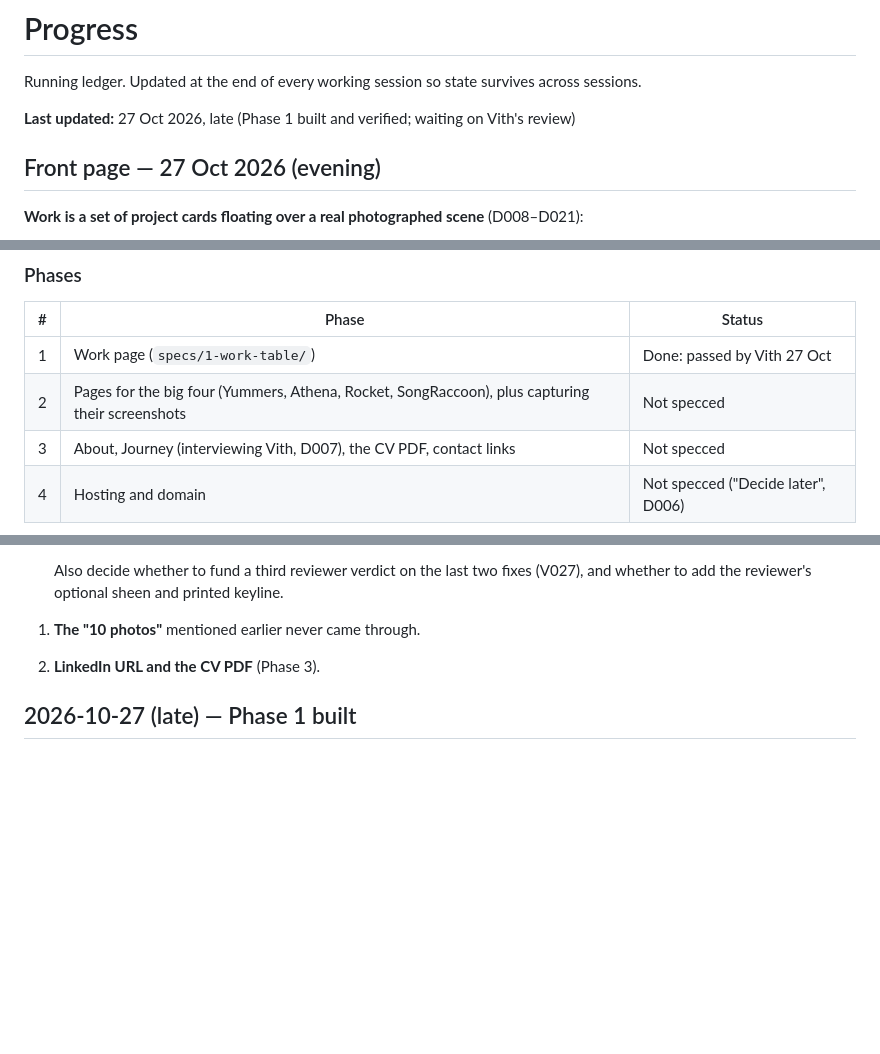
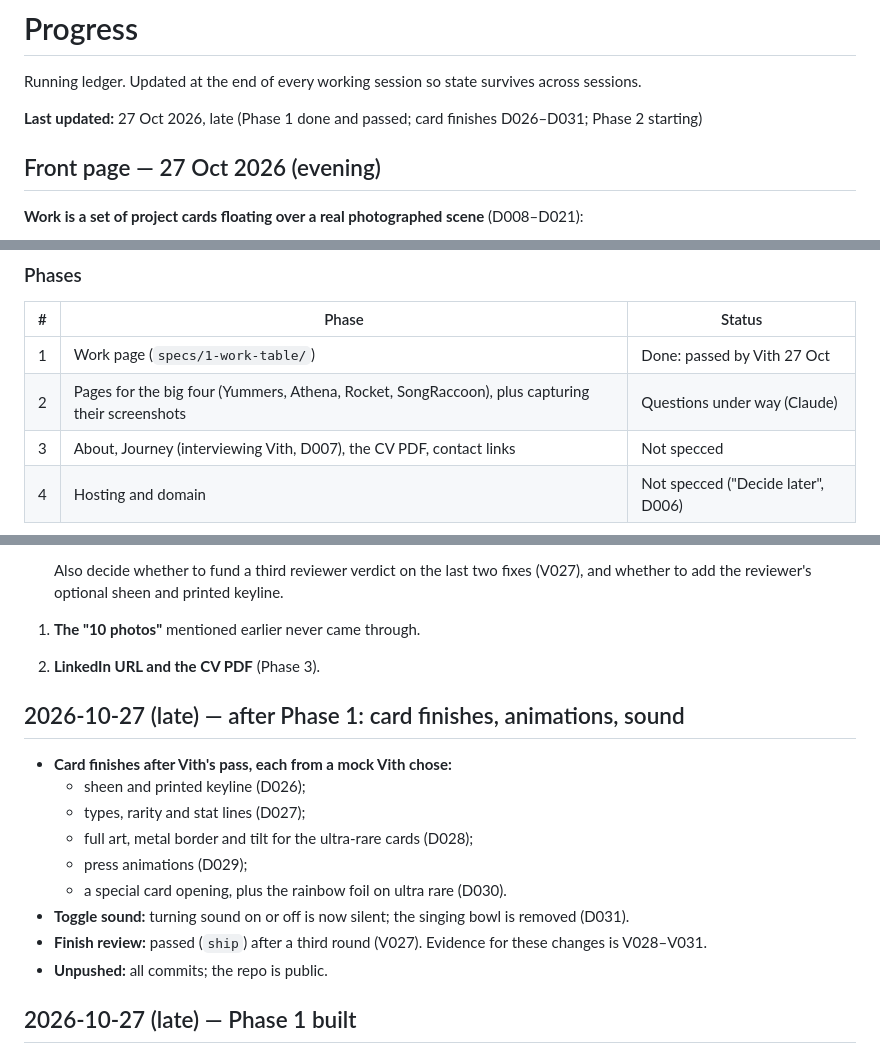
Before and after one commit to sovithyea/portfolio, a Markdown page: docs/PROGRESS.md, 3 parts joined by grey strips. Rendered like a GitHub page; blank space fills up the shorter version.

Commit message:
docs: progress after phase 1 finishes; phase 2 starting

```diff
--- a/docs/PROGRESS.md
+++ b/docs/PROGRESS.md
@@ -2,7 +2,7 @@
 
 Running ledger. Updated at the end of every working session so state survives across sessions.
 
-**Last updated:** 27 Oct 2026, late (Phase 1 built and verified; waiting on Vith's review)
+**Last updated:** 27 Oct 2026, late (Phase 1 done and passed; card finishes D026–D031; Phase 2 starting)
 
 ## Front page — 27 Oct 2026 (evening)
 
@@ -19,7 +19,7 @@ Running ledger. Updated at the end of every working session so state survives ac
 | # | Phase | Status |
 |---|---|---|
 | 1 | Work page (`specs/1-work-table/`) | Done: passed by Vith 27 Oct |
-| 2 | Pages for the big four (Yummers, Athena, Rocket, SongRaccoon), plus capturing their screenshots | Not specced |
+| 2 | Pages for the big four (Yummers, Athena, Rocket, SongRaccoon), plus capturing their screenshots | Questions under way (Claude) |
 | 3 | About, Journey (interviewing Vith, D007), the CV PDF, contact links | Not specced |
 | 4 | Hosting and domain | Not specced ("Decide later", D006) |
 
@@ -34,6 +34,18 @@ Running ledger. Updated at the end of every working session so state survives ac
    Also decide whether to fund a third reviewer verdict on the last two fixes (V027), and whether to add the reviewer's optional sheen and printed keyline.
 1. **The "10 photos"** mentioned earlier never came through.
 2. **LinkedIn URL and the CV PDF** (Phase 3).
+
+## 2026-10-27 (late) — after Phase 1: card finishes, animations, sound
+
+- **Card finishes after Vith's pass, each from a mock Vith chose:**
+  - sheen and printed keyline (D026);
+  - types, rarity and stat lines (D027);
+  - full art, metal border and tilt for the ultra-rare cards (D028);
+  - press animations (D029);
+  - a special card opening, plus the rainbow foil on ultra rare (D030).
+- **Toggle sound:** turning sound on or off is now silent; the singing bowl is removed (D031).
+- **Finish review:** passed (`ship`) after a third round (V027). Evidence for these changes is V028–V031.
+- **Unpushed:** all commits; the repo is public.
 
 ## 2026-10-27 (late) — Phase 1 built
 
```
